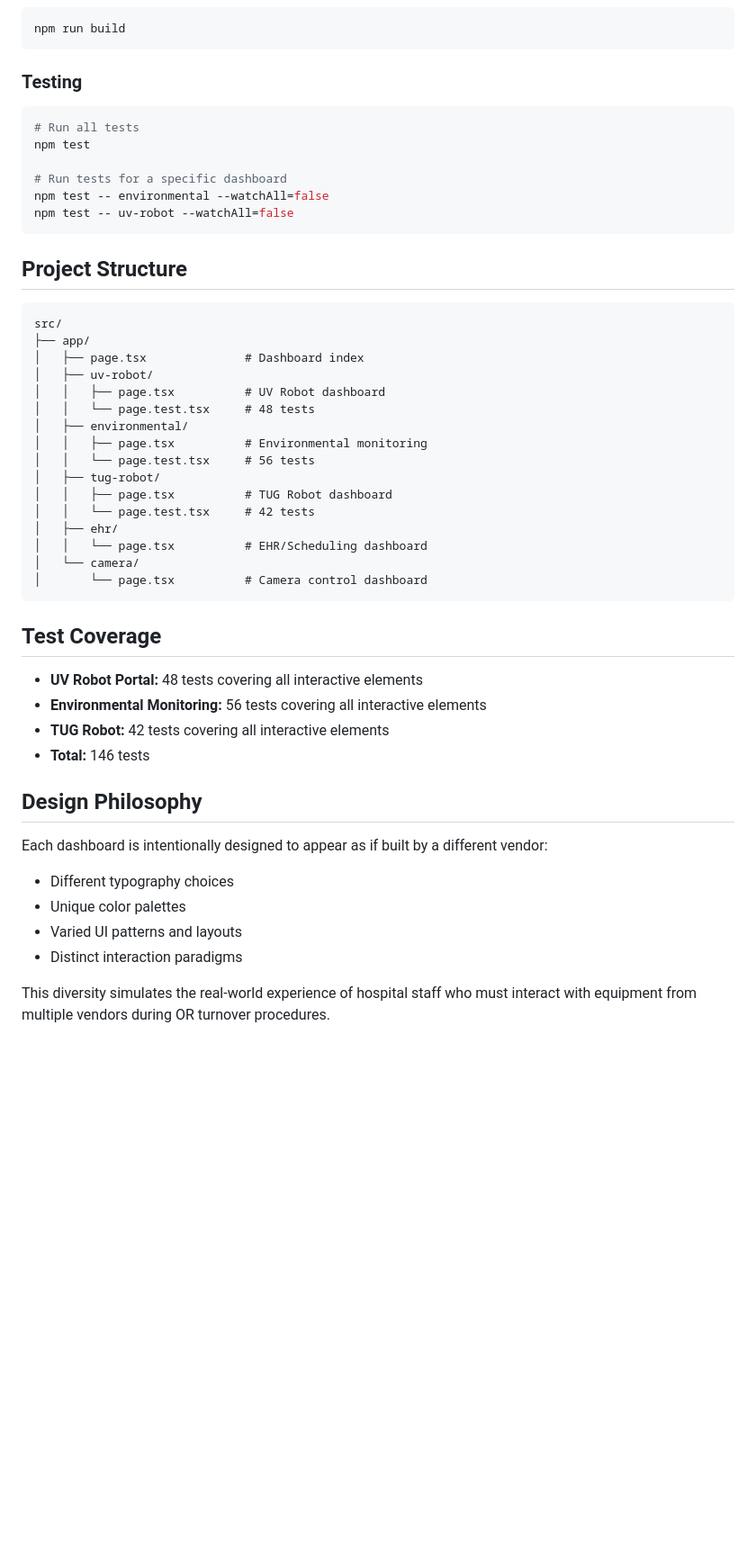
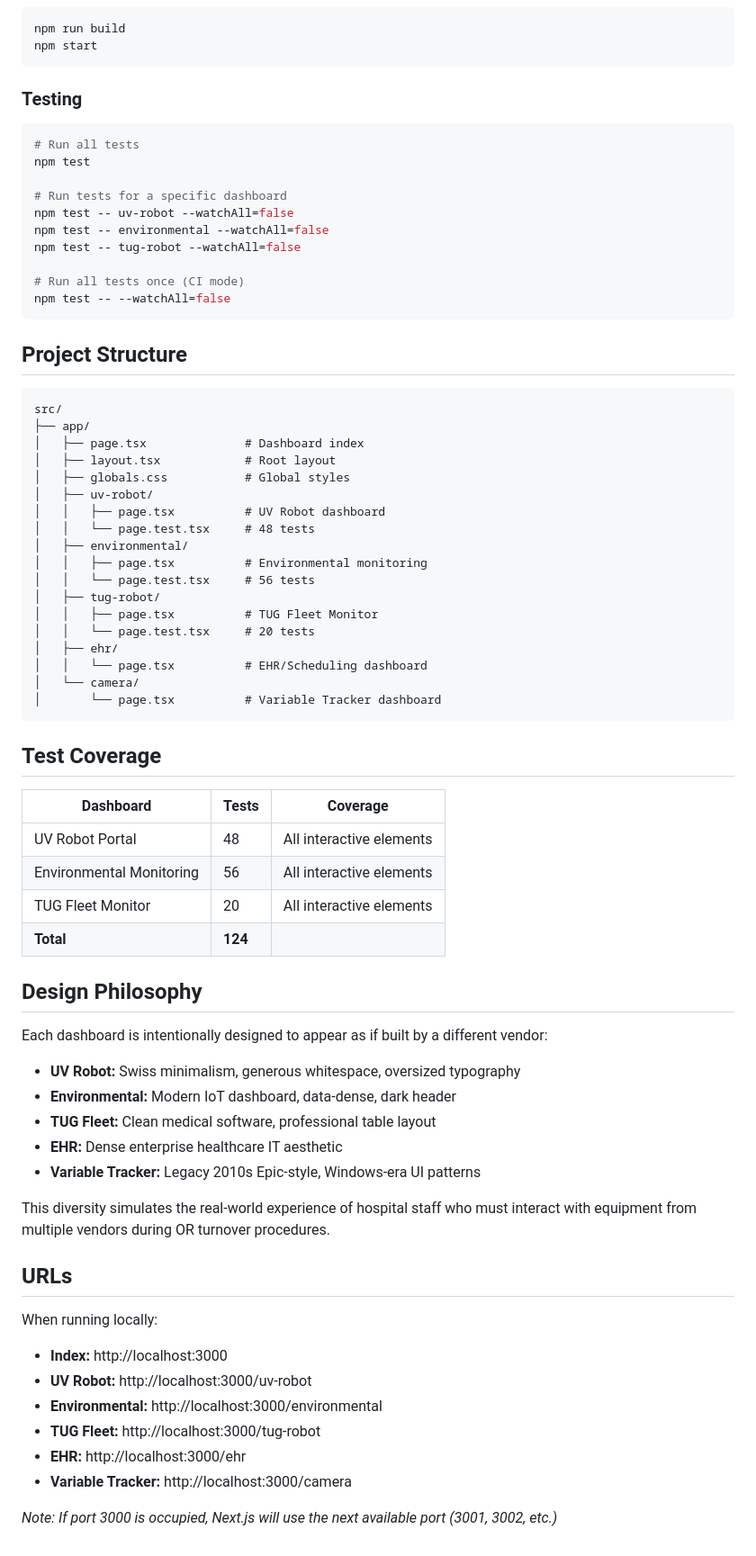
Before and after one commit to Slava-code/web-agents-hackathon, a Markdown page: README.md, the part around one of its changes. Shown at 90% size. GitHub-like rendering; blank space fills up the shorter version.

````diff
--- a/README.md
+++ b/README.md
@@ -91,6 +126,7 @@ Open [http://localhost:3000](http://localhost:3000) to see the dashboard index.
 
 ```bash
 npm run build
+npm start
 ```
 
 ### Testing
@@ -100,8 +136,12 @@ npm run build
 npm test
 
 # Run tests for a specific dashboard
+npm test -- uv-robot --watchAll=false
 npm test -- environmental --watchAll=false
-npm test -- uv-robot --watchAll=false
+npm test -- tug-robot --watchAll=false
+
+# Run all tests once (CI mode)
+npm test -- --watchAll=false
 ```
 
 ## Project Structure
@@ -110,6 +150,8 @@ npm test -- uv-robot --watchAll=false
 src/
 ├── app/
 │   ├── page.tsx              # Dashboard index
+│   ├── layout.tsx            # Root layout
+│   ├── globals.css           # Global styles
 │   ├── uv-robot/
 │   │   ├── page.tsx          # UV Robot dashboard
 │   │   └── page.test.tsx     # 48 tests
@@ -117,27 +159,43 @@ src/
 │   │   ├── page.tsx          # Environmental monitoring
 │   │   └── page.test.tsx     # 56 tests
 │   ├── tug-robot/
-│   │   ├── page.tsx          # TUG Robot dashboard
-│   │   └── page.test.tsx     # 42 tests
+│   │   ├── page.tsx          # TUG Fleet Monitor
+│   │   └── page.test.tsx     # 20 tests
 │   ├── ehr/
 │   │   └── page.tsx          # EHR/Scheduling dashboard
 │   └── camera/
-│       └── page.tsx          # Camera control dashboard
+│       └── page.tsx          # Variable Tracker dashboard
 ```
 
 ## Test Coverage
 
-- **UV Robot Portal:** 48 tests covering all interactive elements
-- **Environmental Monitoring:** 56 tests covering all interactive elements
-- **TUG Robot:** 42 tests covering all interactive elements
-- **Total:** 146 tests
+| Dashboard | Tests | Coverage |
+|-----------|-------|----------|
+| UV Robot Portal | 48 | All interactive elements |
+| Environmental Monitoring | 56 | All interactive elements |
+| TUG Fleet Monitor | 20 | All interactive elements |
+| **Total** | **124** | |
 
 ## Design Philosophy
 
 Each dashboard is intentionally designed to appear as if built by a different vendor:
-- Different typography choices
-- Unique color palettes
-- Varied UI patterns and layouts
-- Distinct interaction paradigms
+
+- **UV Robot:** Swiss minimalism, generous whitespace, oversized typography
+- **Environmental:** Modern IoT dashboard, data-dense, dark header
+- **TUG Fleet:** Clean medical software, professional table layout
+- **EHR:** Dense enterprise healthcare IT aesthetic
+- **Variable Tracker:** Legacy 2010s Epic-style, Windows-era UI patterns
 
 This diversity simulates the real-world experience of hospital staff who must interact with equipment from multiple vendors during OR turnover procedures.
+
+## URLs
+
+When running locally:
+- **Index:** http://localhost:3000
+- **UV Robot:** http://localhost:3000/uv-robot
+- **Environmental:** http://localhost:3000/environmental
+- **TUG Fleet:** http://localhost:3000/tug-robot
+- **EHR:** http://localhost:3000/ehr
+- **Variable Tracker:** http://localhost:3000/camera
+
+*Note: If port 3000 is occupied, Next.js will use the next available port (3001, 3002, etc.)*
````
Also changed, not shown: other parts of README.md (+55 -20 lines).
